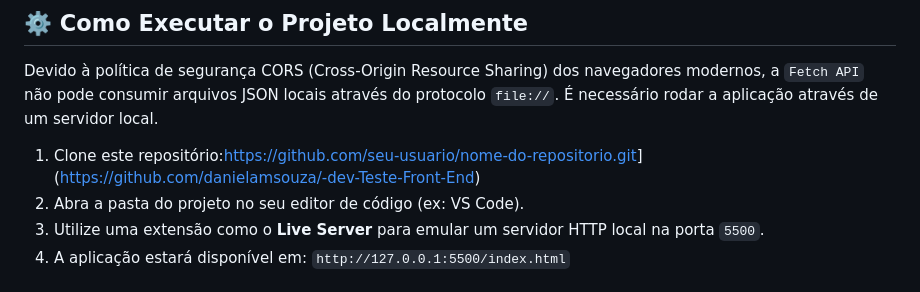
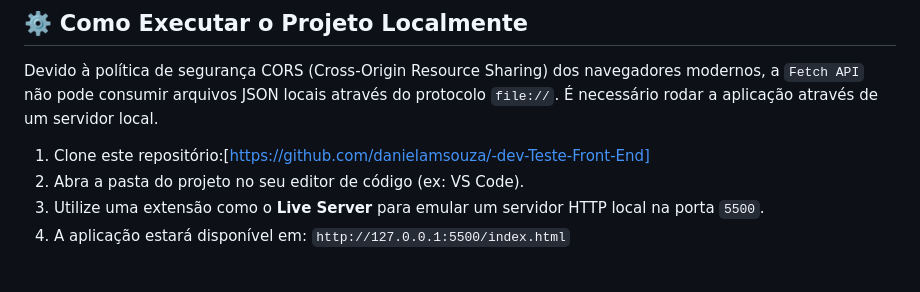
Before and after one commit to danielamsouza/-dev-Teste-Front-End, a Markdown page: README.md, the part around the change. Rendered like a GitHub page.

Commit message:
Fix repository clone link in README

```diff
--- a/README.md
+++ b/README.md
@@ -34,7 +34,7 @@ Durante o desenvolvimento, algumas decisões arquiteturais foram tomadas para ga
 
 Devido à política de segurança CORS (Cross-Origin Resource Sharing) dos navegadores modernos, a `Fetch API` não pode consumir arquivos JSON locais através do protocolo `file://`. É necessário rodar a aplicação através de um servidor local.
 
-1. Clone este repositório:[https://github.com/seu-usuario/nome-do-repositorio.git](https://github.com/seu-usuario/nome-do-repositorio.git)](https://github.com/danielamsouza/-dev-Teste-Front-End)
+1. Clone este repositório:[https://github.com/danielamsouza/-dev-Teste-Front-End]
 2. Abra a pasta do projeto no seu editor de código (ex: VS Code).
 3. Utilize uma extensão como o **Live Server** para emular um servidor HTTP local na porta `5500`.
 4. A aplicação estará disponível em: `http://127.0.0.1:5500/index.html`
```
